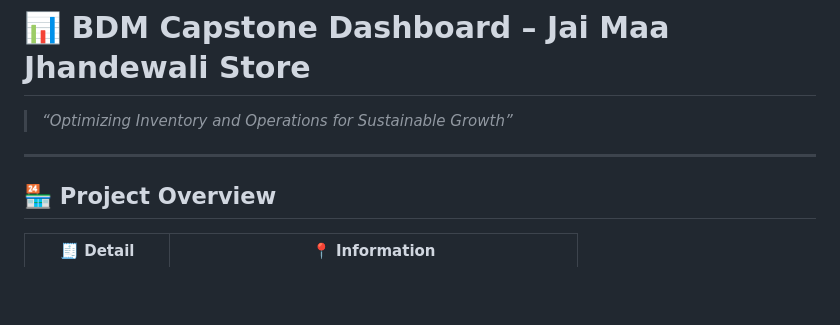
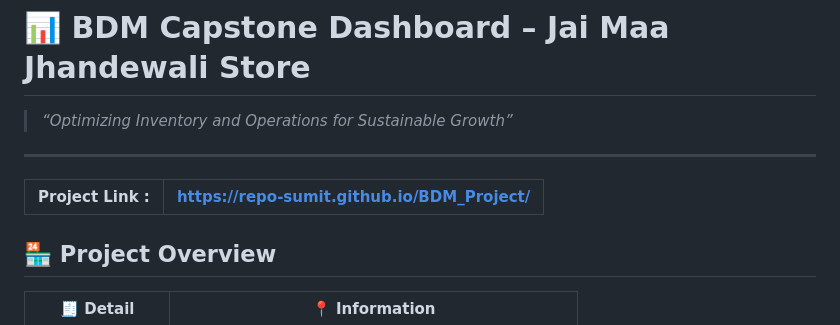
Before and after one commit to repo-sumit/BDM_Project, a Markdown page: README.md, the part around the change. Rendered like a GitHub page; blank space fills up the shorter version.

```diff
--- a/README.md
+++ b/README.md
@@ -2,6 +2,11 @@
 
 > _“Optimizing Inventory and Operations for Sustainable Growth”_
 ---
+
+| Project Link :    | https://repo-sumit.github.io/BDM_Project/    |
+|-------------------|----------------------------------------------|
+
+
 
 ## 🏪 Project Overview
 
```
